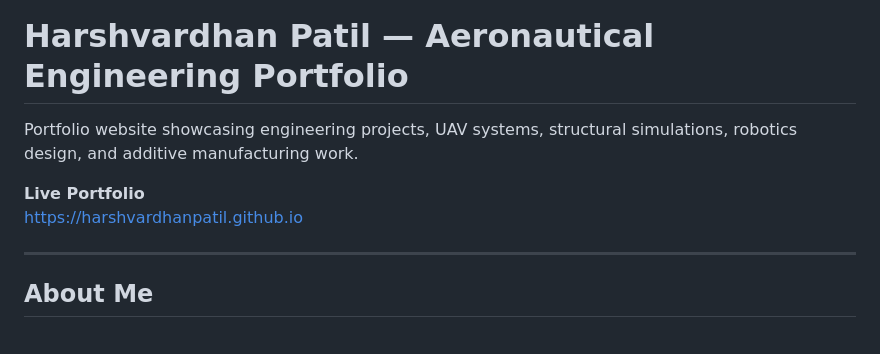
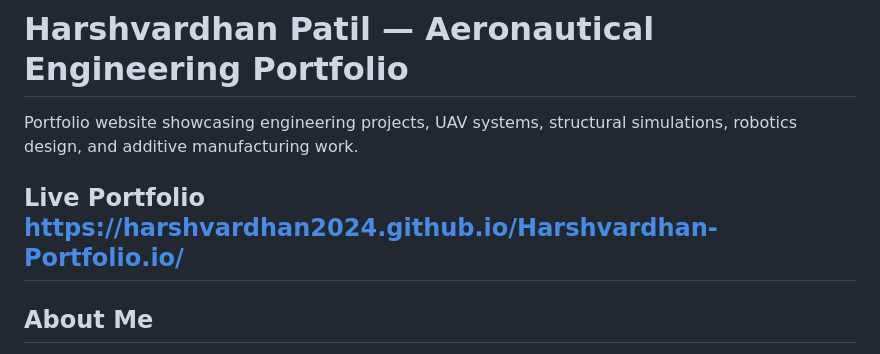
Before and after one commit to Harshvardhan2024/HarshvardhanPortfolio-github.io, a Markdown page: README.md, the part around the change. Drawn GitHub-style.

```diff
--- a/README.md
+++ b/README.md
@@ -3,8 +3,7 @@
 Portfolio website showcasing engineering projects, UAV systems, structural simulations, robotics design, and additive manufacturing work.
 
 **Live Portfolio**
-https://harshvardhanpatil.github.io
-
+https://harshvardhan2024.github.io/Harshvardhan-Portfolio.io/
 ---
 
 ## About Me
```
